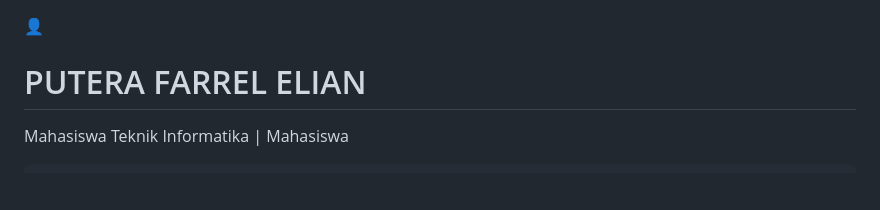
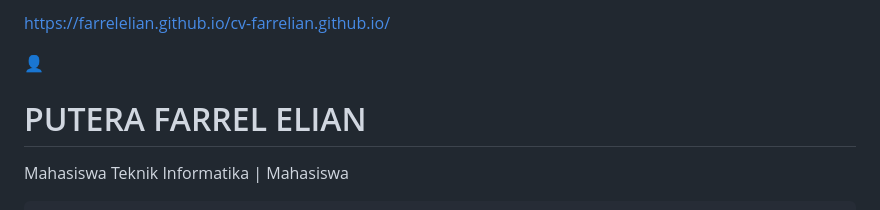
Before and after one commit to FarrelElian/cv-farrelian.github.io, a Markdown page: README.md, the part around the change. Rendered like a GitHub page; blank space fills up the shorter version.

Commit message:
Add link to personal website in README

```diff
--- a/README.md
+++ b/README.md
@@ -1,3 +1,4 @@
+ https://farrelelian.github.io/cv-farrelian.github.io/
 <!DOCTYPE html>
 <html lang="id">
 <head>
```
